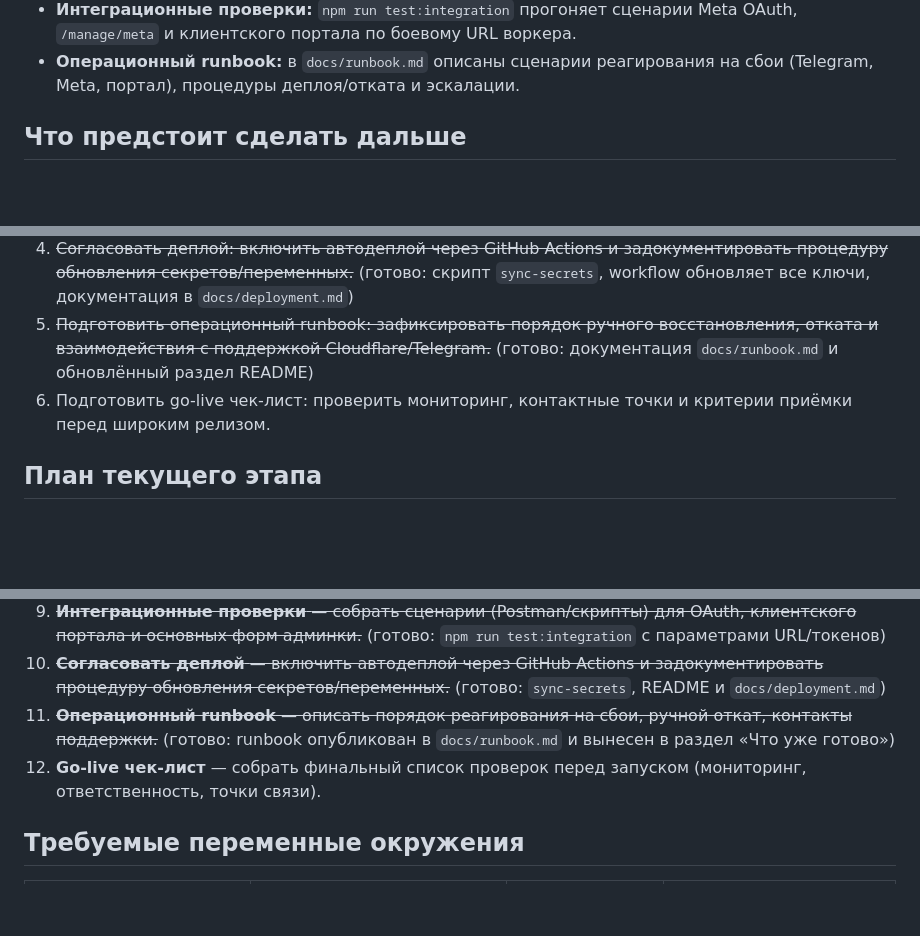
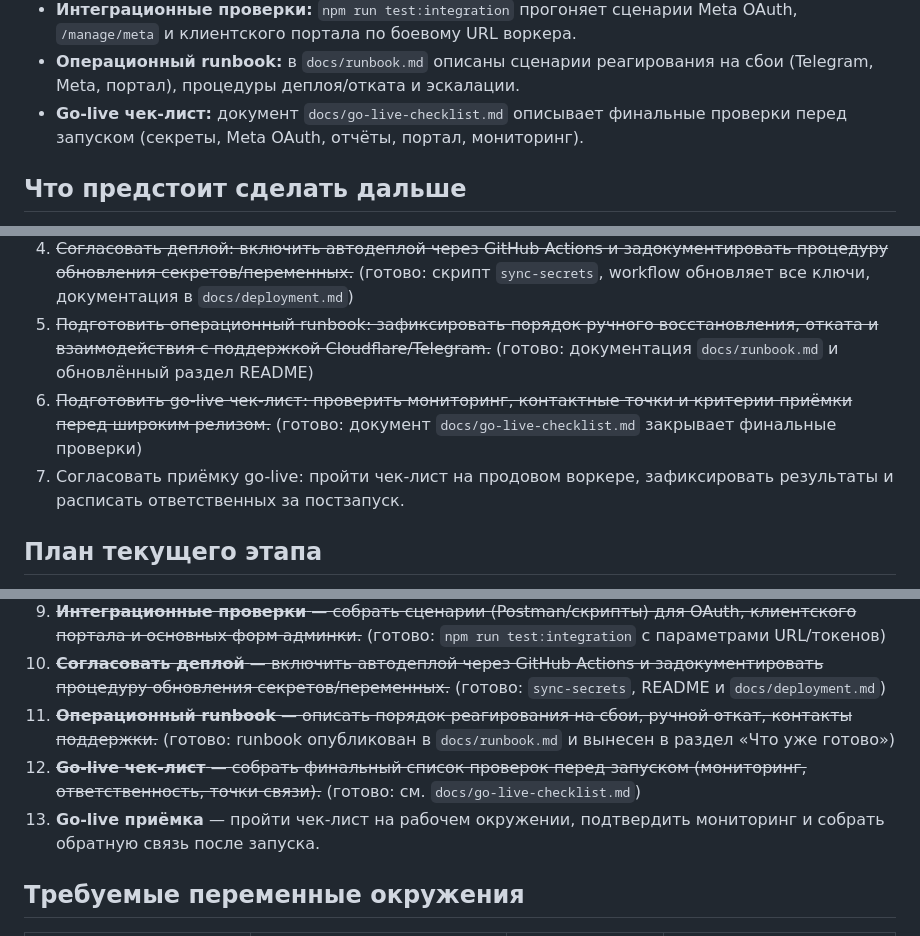
Before and after one commit to buyclientuz-pixel/targetbot, a Markdown page: README.md, 3 parts joined by grey strips. GitHub-like rendering; blank space fills up the shorter version.

Commit message:
add go-live checklist

```diff
--- a/README.md
+++ b/README.md
@@ -52,6 +52,7 @@
 - **Индикаторы статуса:** цвет статуса кабинета теперь основывается только на реальных платёжных проблемах и блокировках — активные аккаунты без предупреждений остаются зелёными, даже если есть текущий баланс к оплате.
 - **Интеграционные проверки:** `npm run test:integration` прогоняет сценарии Meta OAuth, `/manage/meta` и клиентского портала по боевому URL воркера.
 - **Операционный runbook:** в `docs/runbook.md` описаны сценарии реагирования на сбои (Telegram, Meta, портал), процедуры деплоя/отката и эскалации.
+- **Go-live чек-лист:** документ `docs/go-live-checklist.md` описывает финальные проверки перед запуском (секреты, Meta OAuth, отчёты, портал, мониторинг).
 
 ## Что предстоит сделать дальше
 1. ~~Дополнить мастер проектов: добавить выбор чатовых пресетов, проверку прав доступа и повторное подключение к существующим аккаунтам.~~ (готово: пресеты, контроль прав и переподключение без дублей)
@@ -59,7 +60,8 @@
 3. ~~Подготовить интеграционные проверки для OAuth, клиентского портала и форм админки (хотя бы скрипты ручного прогона или коллекцию Postman).~~ (готово: скрипт `test:integration` проверяет редирект OAuth, `/manage/meta` и портал)
 4. ~~Согласовать деплой: включить автодеплой через GitHub Actions и задокументировать процедуру обновления секретов/переменных.~~ (готово: скрипт `sync-secrets`, workflow обновляет все ключи, документация в `docs/deployment.md`)
 5. ~~Подготовить операционный runbook: зафиксировать порядок ручного восстановления, отката и взаимодействия с поддержкой Cloudflare/Telegram.~~ (готово: документация `docs/runbook.md` и обновлённый раздел README)
-6. Подготовить go-live чек-лист: проверить мониторинг, контактные точки и критерии приёмки перед широким релизом.
+6. ~~Подготовить go-live чек-лист: проверить мониторинг, контактные точки и критерии приёмки перед широким релизом.~~ (готово: документ `docs/go-live-checklist.md` закрывает финальные проверки)
+7. Согласовать приёмку go-live: пройти чек-лист на продовом воркере, зафиксировать результаты и расписать ответственных за постзапуск.
 
 ## План текущего этапа
 
@@ -74,7 +76,8 @@
 9. ~~**Интеграционные проверки** — собрать сценарии (Postman/скрипты) для OAuth, клиентского портала и основных форм админки.~~ (готово: `npm run test:integration` с параметрами URL/токенов)
 10. ~~**Согласовать деплой** — включить автодеплой через GitHub Actions и задокументировать процедуру обновления секретов/переменных.~~ (готово: `sync-secrets`, README и `docs/deployment.md`)
 11. ~~**Операционный runbook** — описать порядок реагирования на сбои, ручной откат, контакты поддержки.~~ (готово: runbook опубликован в `docs/runbook.md` и вынесен в раздел «Что уже готово»)
-12. **Go-live чек-лист** — собрать финальный список проверок перед запуском (мониторинг, ответственность, точки связи).
+12. ~~**Go-live чек-лист** — собрать финальный список проверок перед запуском (мониторинг, ответственность, точки связи).~~ (готово: см. `docs/go-live-checklist.md`)
+13. **Go-live приёмка** — пройти чек-лист на рабочем окружении, подтвердить мониторинг и собрать обратную связь после запуска.
 
 ## Требуемые переменные окружения
 | Переменная            | Назначение                              | Обязательна | Значение по умолчанию |
```
Also changed, not shown: docs/go-live-checklist.md (added, +55 -0 lines).
